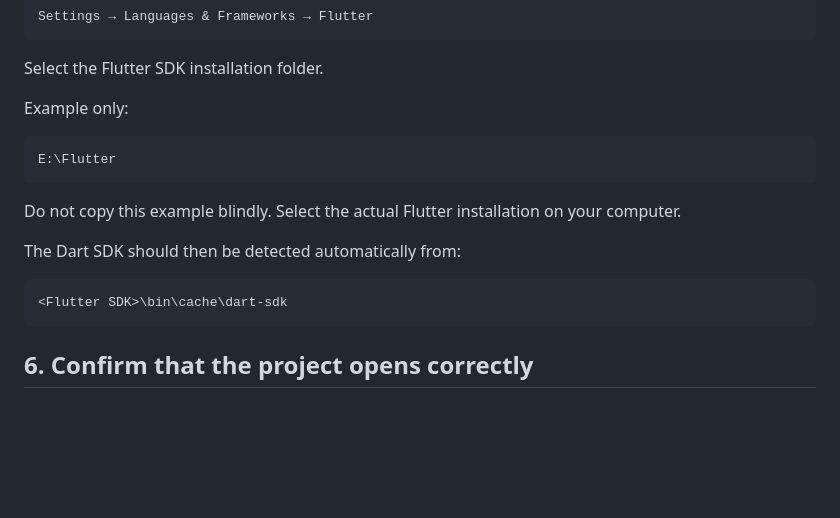
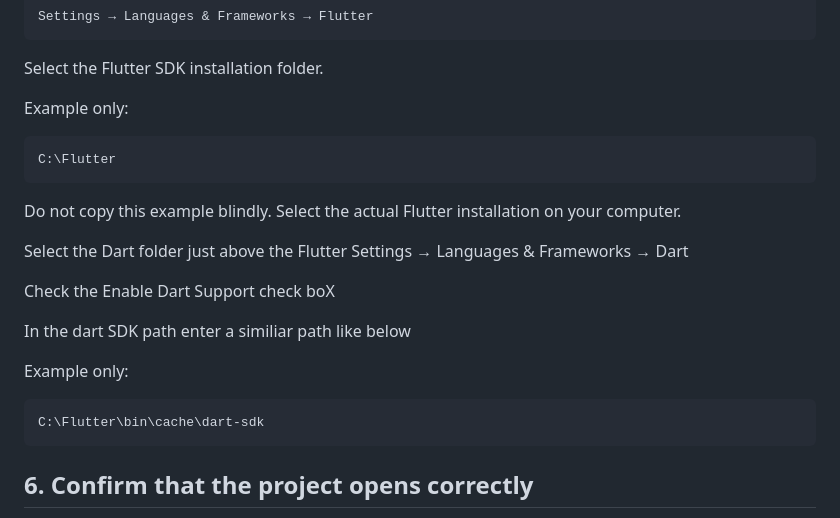
Before and after one commit to LiteAdGamingStudios/LiteAdLogicgames, a Markdown page: Start_Here.md, the part around the change. Rendered like a GitHub page; blank space fills up the shorter version.

````diff
--- a/Start_Here.md
+++ b/Start_Here.md
@@ -91,15 +91,21 @@ Select the Flutter SDK installation folder.
 Example only:
 
 ```text
-E:\Flutter
+C:\Flutter
 ```
 
 Do not copy this example blindly. Select the actual Flutter installation on your computer.
 
-The Dart SDK should then be detected automatically from:
+Select the Dart folder just above the Flutter
+Settings → Languages & Frameworks → Dart
 
+Check the Enable Dart Support check boX
+
+In the dart SDK path enter a similiar path like below
+
+Example only:
 ```text
-<Flutter SDK>\bin\cache\dart-sdk
+C:\Flutter\bin\cache\dart-sdk
 ```
 
 ## 6. Confirm that the project opens correctly
````
